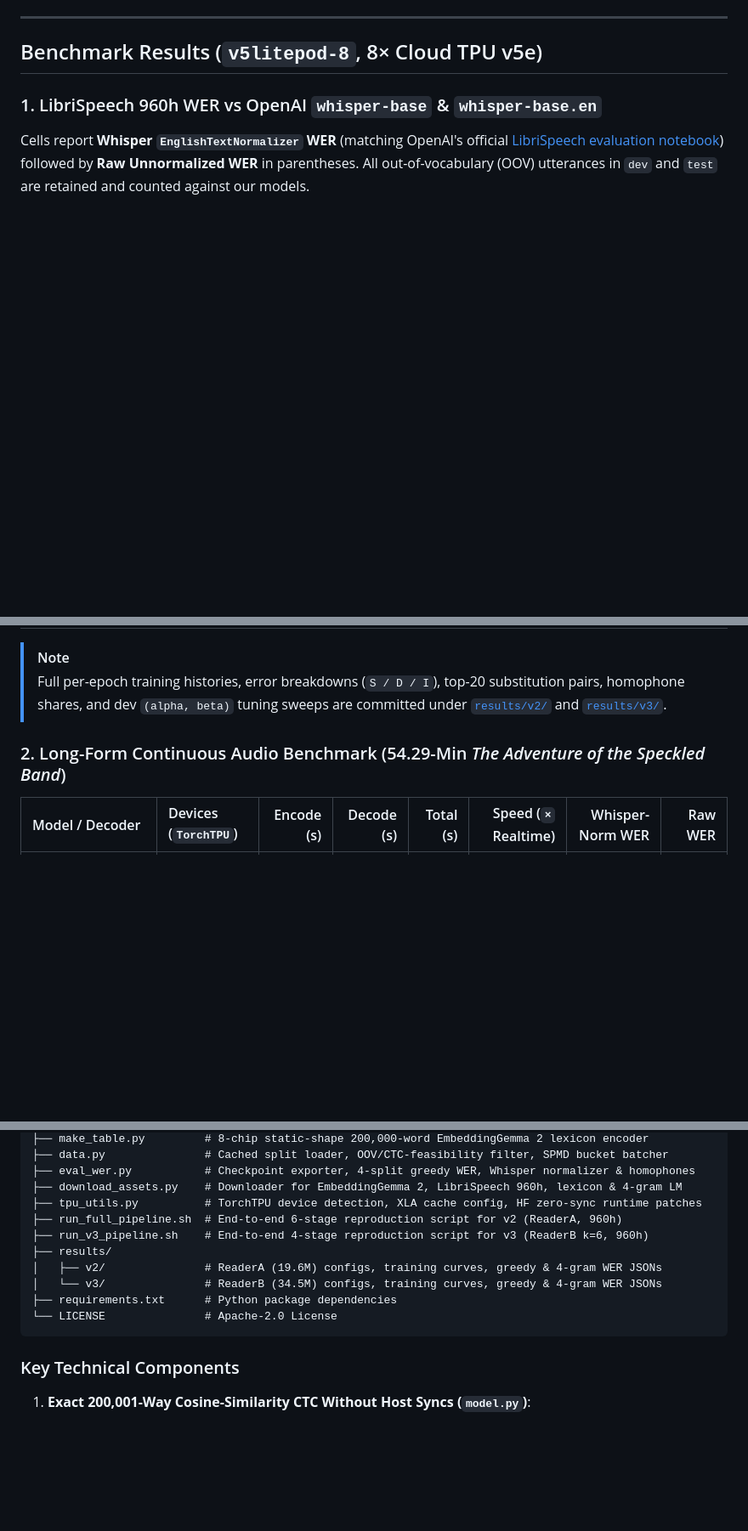
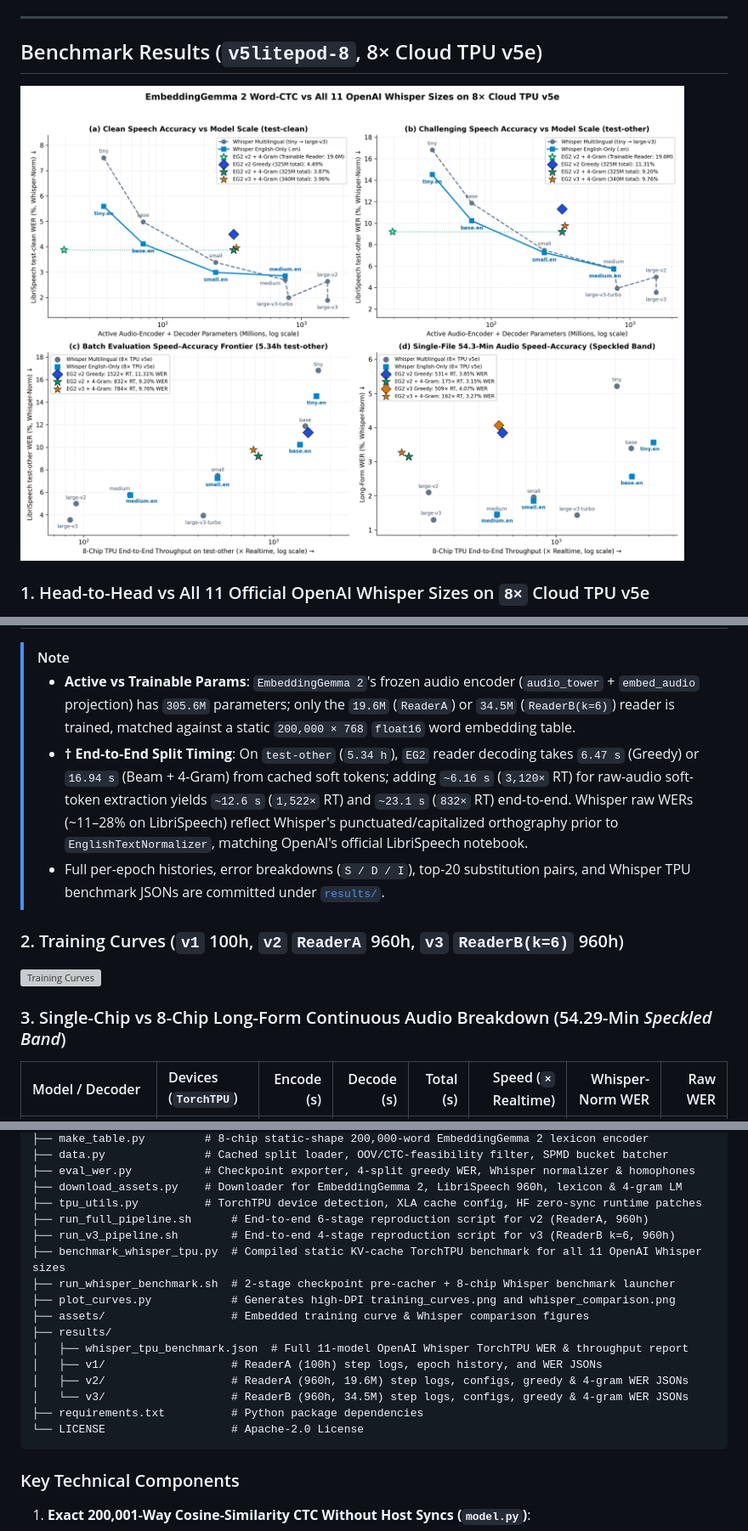
Before and after one commit to windmaple/EmbeddingGemma2-ASR-TorchTPU, a Markdown page: README.md, 3 parts joined by grey strips. Shown at 85% size. Drawn GitHub-style; pictures changed too: assets/whisper_comparison.png (added); blank space fills up the shorter version; grey boxes are pictures that could not be loaded.

Commit message:
Add full 11-model OpenAI Whisper TorchTPU benchmark and training/comparison plots

````diff
--- a/README.md
+++ b/README.md
@@ -20,7 +20,7 @@ Inspired by [*Embedding Gemma Transcribe* (`eg2-transcribe`)](https://x.com/goog
 
 ## Benchmark Results (`v5litepod-8`, 8× Cloud TPU v5e)
 
-### 1. LibriSpeech 960h WER vs OpenAI `whisper-base` & `whisper-base.en`
+![Whisper vs EmbeddingGemma 2 Benchmark](assets/whisper_comparison.png)
 
-Cells report **Whisper `EnglishTextNormalizer` WER** (matching OpenAI's official [LibriSpeech evaluation notebook](https://colab.sandbox.google.com/github/openai/whisper/blob/master/notebooks/LibriSpeech.ipynb)) followed by **Raw Unnormalized WER** in parentheses. All out-of-vocabulary (OOV) utterances in `dev` and `test` are retained and counted against our models.
+### 1. Head-to-Head vs All 11 Official OpenAI Whisper Sizes on `8×` Cloud TPU v5e
 
@@ -36,8 +49,14 @@ Cells report **Whisper `EnglishTextNormalizer` WER** (matching OpenAI's official
 
 > [!NOTE]
-> Full per-epoch training histories, error breakdowns (`S / D / I`), top-20 substitution pairs, homophone shares, and dev `(alpha, beta)` tuning sweeps are committed under [`results/v2/`](results/v2/) and [`results/v3/`](results/v3/).
+> - **Active vs Trainable Params**: `EmbeddingGemma 2`'s frozen audio encoder (`audio_tower` + `embed_audio` projection) has `305.6M` parameters; only the `19.6M` (`ReaderA`) or `34.5M` (`ReaderB(k=6)`) reader is trained, matched against a static `200,000 × 768` `float16` word embedding table.
+> - **† End-to-End Split Timing**: On `test-other` (`5.34 h`), `EG2` reader decoding takes `6.47 s` (Greedy) or `16.94 s` (Beam + 4-Gram) from cached soft tokens; adding `~6.16 s` (`3,120×` RT) for raw-audio soft-token extraction yields `~12.6 s` (`1,522×` RT) and `~23.1 s` (`832×` RT) end-to-end. Whisper raw WERs (~11–28% on LibriSpeech) reflect Whisper's punctuated/capitalized orthography prior to `EnglishTextNormalizer`, matching OpenAI's official LibriSpeech notebook.
+> - Full per-epoch histories, error breakdowns (`S / D / I`), top-20 substitution pairs, and Whisper TPU benchmark JSONs are committed under [`results/`](results/).
 
-### 2. Long-Form Continuous Audio Benchmark (54.29-Min *The Adventure of the Speckled Band*)
+### 2. Training Curves (`v1` 100h, `v2` `ReaderA` 960h, `v3` `ReaderB(k=6)` 960h)
+
+![Training Curves](assets/training_curves.png)
+
+### 3. Single-Chip vs 8-Chip Long-Form Continuous Audio Breakdown (54.29-Min *Speckled Band*)
 
 | Model / Decoder | Devices (`TorchTPU`) | Encode (s) | Decode (s) | Total (s) | Speed (`×` Realtime) | Whisper-Norm WER | Raw WER |
 | :--- | :--- | ---: | ---: | ---: | ---: | ---: | ---: |
@@ -181,13 +200,19 @@ EmbeddingGemma2-ASR-TorchTPU/
 ├── eval_wer.py           # Checkpoint exporter, 4-split greedy WER, Whisper normalizer & homophones
 ├── download_assets.py    # Downloader for EmbeddingGemma 2, LibriSpeech 960h, lexicon & 4-gram LM
 ├── tpu_utils.py          # TorchTPU device detection, XLA cache config, HF zero-sync runtime patches
-├── run_full_pipeline.sh  # End-to-end 6-stage reproduction script for v2 (ReaderA, 960h)
-├── run_v3_pipeline.sh    # End-to-end 4-stage reproduction script for v3 (ReaderB k=6, 960h)
+├── run_full_pipeline.sh      # End-to-end 6-stage reproduction script for v2 (ReaderA, 960h)
+├── run_v3_pipeline.sh        # End-to-end 4-stage reproduction script for v3 (ReaderB k=6, 960h)
+├── benchmark_whisper_tpu.py  # Compiled static KV-cache TorchTPU benchmark for all 11 OpenAI Whisper sizes
+├── run_whisper_benchmark.sh  # 2-stage checkpoint pre-cacher + 8-chip Whisper benchmark launcher
+├── plot_curves.py            # Generates high-DPI training_curves.png and whisper_comparison.png
+├── assets/                   # Embedded training curve & Whisper comparison figures
 ├── results/
-│   ├── v2/               # ReaderA (19.6M) configs, training curves, greedy & 4-gram WER JSONs
-│   └── v3/               # ReaderB (34.5M) configs, training curves, greedy & 4-gram WER JSONs
-├── requirements.txt      # Python package dependencies
-└── LICENSE               # Apache-2.0 License
+│   ├── whisper_tpu_benchmark.json  # Full 11-model OpenAI Whisper TorchTPU WER & throughput report
+│   ├── v1/                   # ReaderA (100h) step logs, epoch history, and WER JSONs
+│   ├── v2/                   # ReaderA (960h, 19.6M) step logs, configs, greedy & 4-gram WER JSONs
+│   └── v3/                   # ReaderB (960h, 34.5M) step logs, configs, greedy & 4-gram WER JSONs
+├── requirements.txt          # Python package dependencies
+└── LICENSE                   # Apache-2.0 License
 ```
 
 ### Key Technical Components
````
Also changed, not shown: other parts of README.md (+25 -10 lines), 14 other files.
